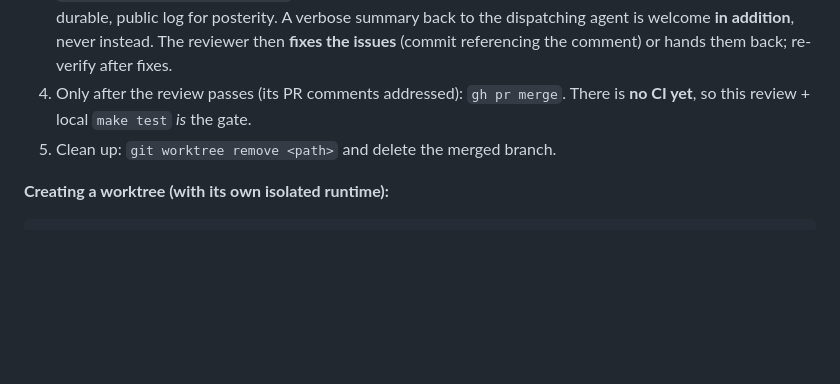
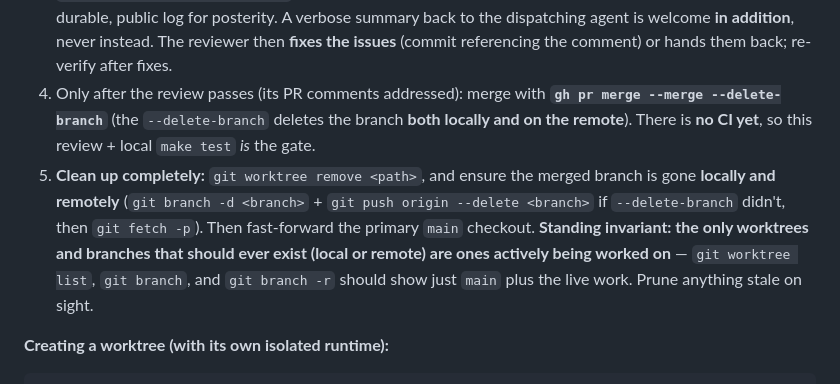
Before and after one commit to branover/hexgraph, a Markdown page: CLAUDE.md, the part around the change. Drawn GitHub-style; blank space fills up the shorter version.

Commit message:
docs: post-merge cleanup must delete branches locally AND remotely
Merge with `gh pr merge --merge --delete-branch`; ensure the branch is gone on the
remote too; standing invariant: the only worktrees/branches that exist (local or
remote) are ones actively being worked on — prune stale ones on sight.

Co-Authored-By: Claude Opus 4.8 (1M context) <noreply@anthropic.com>

````diff
--- a/CLAUDE.md
+++ b/CLAUDE.md
@@ -27,8 +27,8 @@ Post-MVP, **every new feature or major atomic change happens on its own branch i
 1. Run `make test` (and `make demo` if the loop is touched) green in the worktree.
 2. **Dispatch a subagent (Agent tool) to review the PR diff** — correctness, the security invariants (loopback / sandbox / secret-never-logged / the opt-in execution policy), test quality, and that docs/PROGRESS/migrations were updated.
 3. **Every requested change or piece of commentary the reviewer raises MUST be posted on the PR itself** — as a review with line-level comments / suggested changes (`gh pr review --comment` or `--request-changes`; `gh api .../pulls/{n}/comments` for inline suggestions), not only returned to the dispatching agent. This is a durable, public log for posterity. A verbose summary back to the dispatching agent is welcome **in addition**, never instead. The reviewer then **fixes the issues** (commit referencing the comment) or hands them back; re-verify after fixes.
-4. Only after the review passes (its PR comments addressed): `gh pr merge`. There is **no CI yet**, so this review + local `make test` *is* the gate.
-5. Clean up: `git worktree remove <path>` and delete the merged branch.
+4. Only after the review passes (its PR comments addressed): merge with **`gh pr merge --merge --delete-branch`** (the `--delete-branch` deletes the branch **both locally and on the remote**). There is **no CI yet**, so this review + local `make test` *is* the gate.
+5. **Clean up completely:** `git worktree remove <path>`, and ensure the merged branch is gone **locally and remotely** (`git branch -d <branch>` + `git push origin --delete <branch>` if `--delete-branch` didn't, then `git fetch -p`). Then fast-forward the primary `main` checkout. **Standing invariant: the only worktrees and branches that should ever exist (local or remote) are ones actively being worked on** — `git worktree list`, `git branch`, and `git branch -r` should show just `main` plus the live work. Prune anything stale on sight.
 
 **Creating a worktree (with its own isolated runtime):**
 ```bash
````
